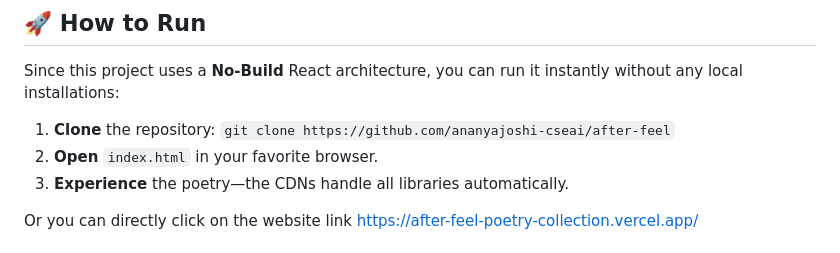
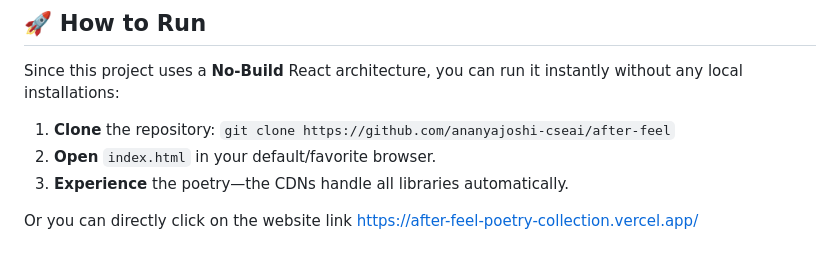
Before and after one commit to ananyajoshi-cseai/After-Feel-Poetry-collection, a Markdown page: README.md, the part around the change. Rendered like a GitHub page.

Commit message:
Update browser instruction wording in README
Clarify browser instruction in README.

```diff
--- a/README.md
+++ b/README.md
@@ -102,7 +102,7 @@ The core of **After-Feel** is a deterministic, dictionary-based analysis engine
 Since this project uses a **No-Build** React architecture, you can run it instantly without any local installations:
 
 1. **Clone** the repository: `git clone https://github.com/ananyajoshi-cseai/after-feel`
-2. **Open** `index.html` in your favorite browser.
+2. **Open** `index.html` in your default/favorite browser.
 3. **Experience** the poetry—the CDNs handle all libraries automatically.
 
 Or you can directly click on the website link https://after-feel-poetry-collection.vercel.app/
```
